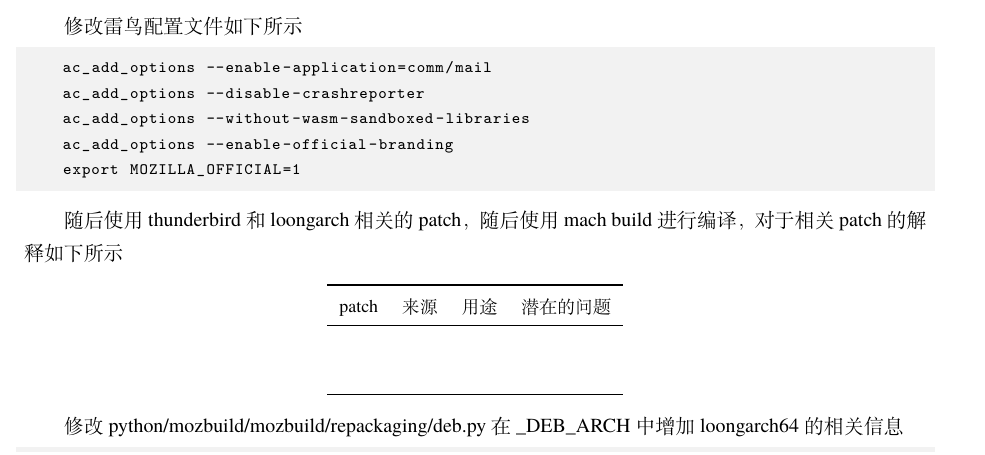
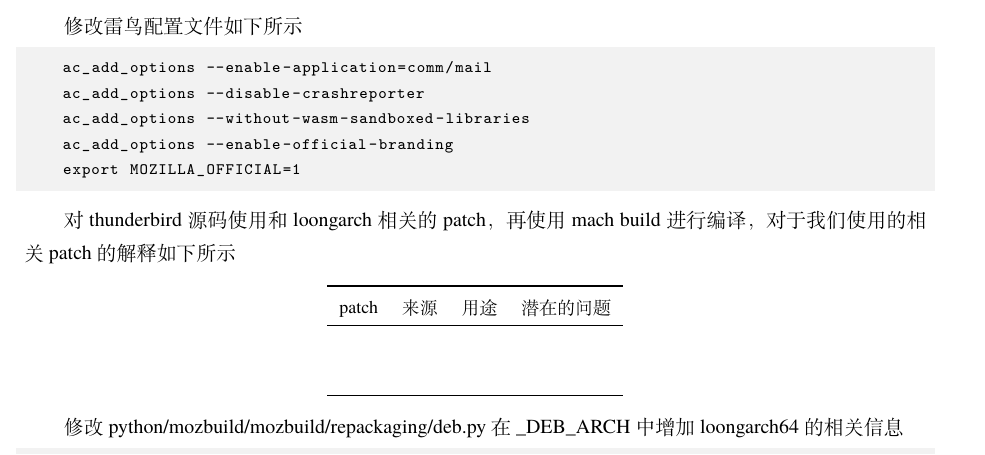
Before and after one commit to jiajun-c/A2-reports, a LaTeX document (demand_report/elegantpaper-cn.tex): part of page 4 of 5, cut so that both start at the same text. Compiled offline with XeLaTeX; a missing font is replaced by an installed copy or a similar font.

Commit message:
adjust some content

```diff
--- a/demand_report/elegantpaper-cn.tex
+++ b/demand_report/elegantpaper-cn.tex
@@ -150,7 +150,7 @@
     export MOZILLA_OFFICIAL=1
 \end{lstlisting}
 
-随后使用thunderbird和loongarch相关的patch，随后使用mach build进行编译，对于相关patch的解释如下所示
+对thunderbird源码使用和loongarch相关的patch，再使用mach build进行编译，对于我们使用的相关patch的解释如下所示
 
 \begin{center}
     \begin{tabular}{cccc}
```
